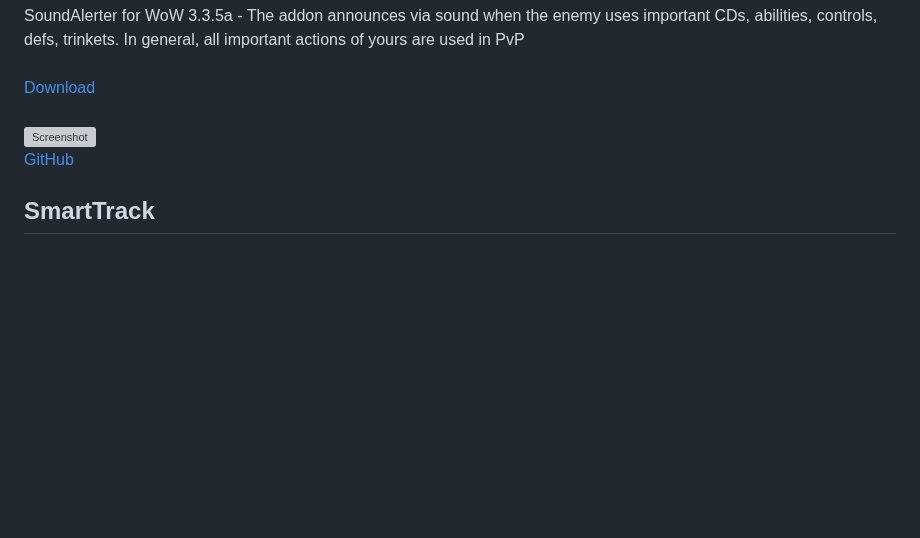
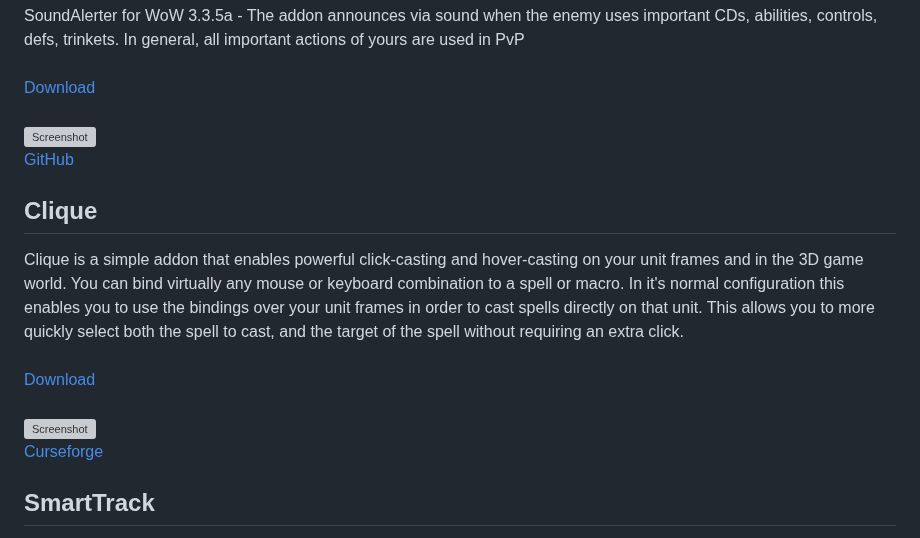
Before and after one commit to NoM0Re/WoW-3.3.5a-Addons, a Markdown page: README.md, the part around the change. GitHub-like rendering; blank space fills up the shorter version; grey boxes are pictures that could not be loaded.

```diff
--- a/README.md
+++ b/README.md
@@ -539,6 +539,14 @@ SoundAlerter for WoW 3.3.5a - The addon announces via sound when the enemy uses
 ![Screenshot](https://github.com/NoM0Re/Addons/blob/main/Pictures/Soundalerter.jpg)<br/>
 [GitHub](https://github.com/Cortes-Jeremy/SoundAlerter)<br/>
 
+## **Clique**
+Clique is a simple addon that enables powerful click-casting and hover-casting on your unit frames and in the 3D game world. You can bind virtually any mouse or keyboard combination to a spell or macro. In it's normal configuration this enables you to use the bindings over your unit frames in order to cast spells directly on that unit. This allows you to more quickly select both the spell to cast, and the target of the spell without requiring an extra click.
+<br/><br/>
+[Download](https://github.com/NoM0Re/Addons/raw/main/Addons/Clique.zip)<br/>
+<br/>
+![Screenshot](https://github.com/NoM0Re/Addons/blob/main/Pictures/Clique.jpeg)<br/>
+[Curseforge](https://www.curseforge.com/wow/addons/clique/files/466944)<br/>
+
 ## **SmartTrack**
 Smart automatic tracking for hunters with Improved tracking talent. Whenever you enter combat this addon will check your target's type (if any) and automatically change your tracking accordingly. If you change the target during combat your tracking will change too (if your new target is of different type and you can track it).
 <br/><br/>
```
